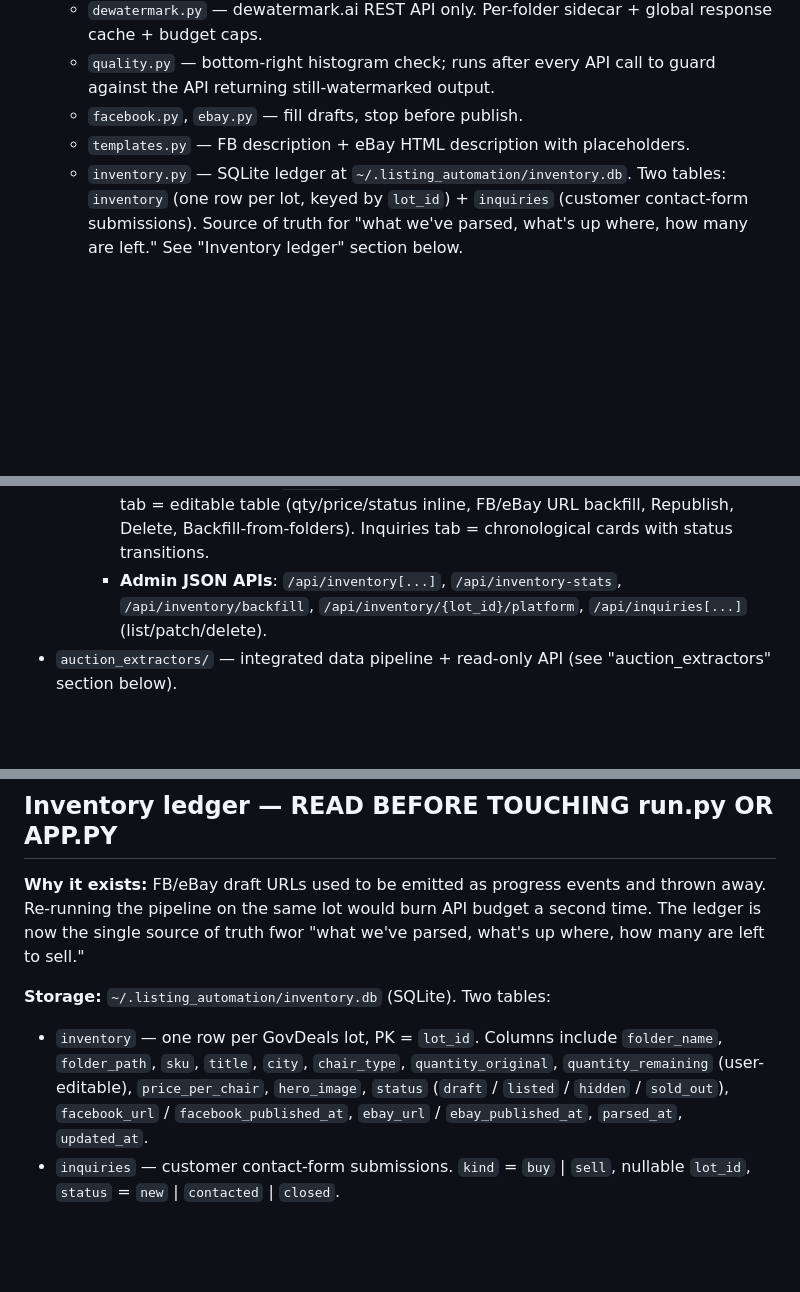
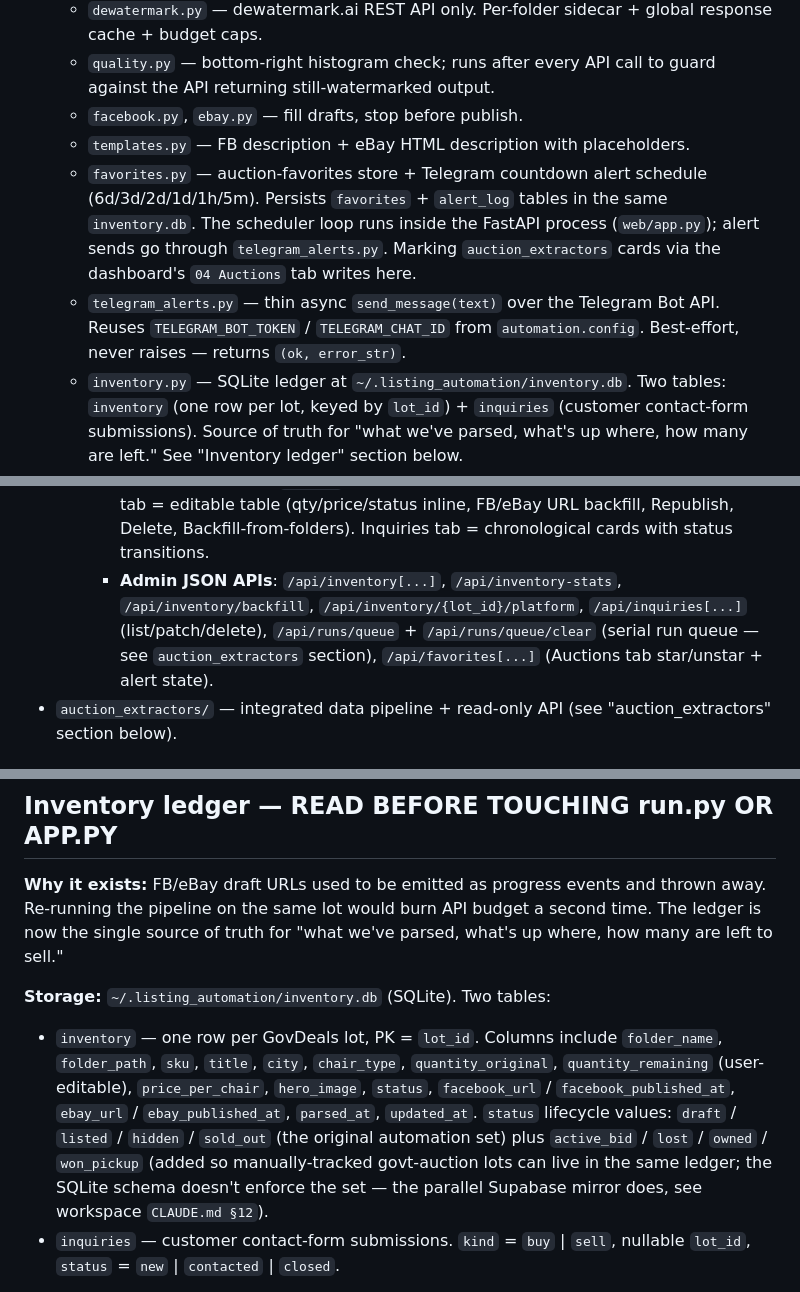
Before and after one commit to AbdelRahmanNasser20/Black-whole, a Markdown page: CLAUDE.md, 3 parts joined by grey strips. Drawn GitHub-style; blank space fills up the shorter version.

Commit message:
docs: sync CLAUDE.md with shipped modules + status lifecycle
Drift caught during a code-vs-docs audit:

- Repo Layout was missing favorites.py (Telegram countdown alert
  scheduler) and telegram_alerts.py (Bot API sender). Both landed in
  the WIP commit; they now have proper one-liners.
- Admin JSON APIs list now mentions /api/runs/queue (the serial run
  queue called from the Auctions tab) and /api/favorites.
- Inventory ledger status lifecycle now lists the extra values added
  for manually-tracked govt-auction lots (active_bid / lost / owned /
  won_pickup) and notes SQLite doesn't enforce them — the Supabase
  mirror does (workspace CLAUDE.md §12).
- Fixed a "fwor" typo.

No code changes — docs only.

Co-Authored-By: Claude Opus 4.7 (1M context) <noreply@anthropic.com>

```diff
--- a/CLAUDE.md
+++ b/CLAUDE.md
@@ -29,6 +29,8 @@ blueprint (scrape → llm → download → dewatermark → fb → ebay).
   - `quality.py` — bottom-right histogram check; runs after every API call to guard against the API returning still-watermarked output.
   - `facebook.py`, `ebay.py` — fill drafts, stop before publish.
   - `templates.py` — FB description + eBay HTML description with placeholders.
+  - `favorites.py` — auction-favorites store + Telegram countdown alert schedule (6d/3d/2d/1d/1h/5m). Persists `favorites` + `alert_log` tables in the same `inventory.db`. The scheduler loop runs inside the FastAPI process (`web/app.py`); alert sends go through `telegram_alerts.py`. Marking `auction_extractors` cards via the dashboard's `04 Auctions` tab writes here.
+  - `telegram_alerts.py` — thin async `send_message(text)` over the Telegram Bot API. Reuses `TELEGRAM_BOT_TOKEN` / `TELEGRAM_CHAT_ID` from `automation.config`. Best-effort, never raises — returns `(ok, error_str)`.
   - `inventory.py` — SQLite ledger at `~/.listing_automation/inventory.db`. Two tables: `inventory` (one row per lot, keyed by `lot_id`) + `inquiries` (customer contact-form submissions). Source of truth for "what we've parsed, what's up where, how many are left." See "Inventory ledger" section below.
   - `llm/` — pluggable extractors:
     - `claude_code.py` — stdin/stdout sentinel protocol; ONLY works when Claude Code drives the script with a TTY.
@@ -45,7 +47,7 @@ blueprint (scrape → llm → download → dewatermark → fb → ebay).
       - `GET  /sell` — seller intake form
       - `POST /contact` — persists to `inquiries` table
     - **Admin dashboard** (`/admin`, `index.html`, dark terminal theme `app.css`). Tabs: `01 Launcher` / `02 Drafts` / `03 A/B` / `04 Auctions` / `05 Inventory` / `06 Inquiries`. Launcher shows an `UP NEXT` strip when the run queue is non-empty. Inventory tab = editable table (qty/price/status inline, FB/eBay URL backfill, Republish, Delete, Backfill-from-folders). Inquiries tab = chronological cards with status transitions.
-    - **Admin JSON APIs**: `/api/inventory[...]`, `/api/inventory-stats`, `/api/inventory/backfill`, `/api/inventory/{lot_id}/platform`, `/api/inquiries[...]` (list/patch/delete).
+    - **Admin JSON APIs**: `/api/inventory[...]`, `/api/inventory-stats`, `/api/inventory/backfill`, `/api/inventory/{lot_id}/platform`, `/api/inquiries[...]` (list/patch/delete), `/api/runs/queue` + `/api/runs/queue/clear` (serial run queue — see `auction_extractors` section), `/api/favorites[...]` (Auctions tab star/unstar + alert state).
 - `auction_extractors/` — integrated data pipeline + read-only API (see "auction_extractors" section below).
 
 ## Connecting to the shared DB
@@ -94,10 +96,10 @@ from core.db import connect, fetch_one, fetch_all, execute, executemany
 
 ## Inventory ledger — READ BEFORE TOUCHING run.py OR APP.PY
 
-**Why it exists:** FB/eBay draft URLs used to be emitted as progress events and thrown away. Re-running the pipeline on the same lot would burn API budget a second time. The ledger is now the single source of truth fwor "what we've parsed, what's up where, how many are left to sell."
+**Why it exists:** FB/eBay draft URLs used to be emitted as progress events and thrown away. Re-running the pipeline on the same lot would burn API budget a second time. The ledger is now the single source of truth for "what we've parsed, what's up where, how many are left to sell."
 
 **Storage:** `~/.listing_automation/inventory.db` (SQLite). Two tables:
-- `inventory` — one row per GovDeals lot, PK = `lot_id`. Columns include `folder_name`, `folder_path`, `sku`, `title`, `city`, `chair_type`, `quantity_original`, `quantity_remaining` (user-editable), `price_per_chair`, `hero_image`, `status` (`draft` / `listed` / `hidden` / `sold_out`), `facebook_url` / `facebook_published_at`, `ebay_url` / `ebay_published_at`, `parsed_at`, `updated_at`.
+- `inventory` — one row per GovDeals lot, PK = `lot_id`. Columns include `folder_name`, `folder_path`, `sku`, `title`, `city`, `chair_type`, `quantity_original`, `quantity_remaining` (user-editable), `price_per_chair`, `hero_image`, `status`, `facebook_url` / `facebook_published_at`, `ebay_url` / `ebay_published_at`, `parsed_at`, `updated_at`. `status` lifecycle values: `draft` / `listed` / `hidden` / `sold_out` (the original automation set) plus `active_bid` / `lost` / `owned` / `won_pickup` (added so manually-tracked govt-auction lots can live in the same ledger; the SQLite schema doesn't enforce the set — the parallel Supabase mirror does, see workspace `CLAUDE.md §12`).
 - `inquiries` — customer contact-form submissions. `kind` = `buy` | `sell`, nullable `lot_id`, `status` = `new` | `contacted` | `closed`.
 
 **Dedup flow in `run.py`:** before each marketplace phase, `inventory.get(lot_id)` is consulted. If `facebook_url` (or `ebay_url`) is already set and `--force-republish` is NOT passed, that phase emits `phase:facebook` `status=skipped_duplicate url=<existing>` and does not touch the browser. After the phase, `inventory.set_platform_url()` stamps the URL + timestamp and promotes `status` from `draft` → `listed`. `inventory.upsert_from_run()` runs unconditionally at the end so a row exists even if both platforms were skipped.
```
